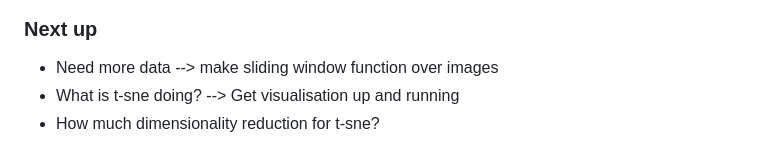
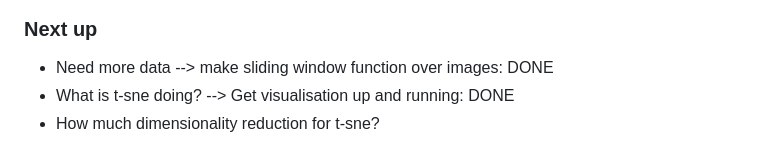
Before and after one commit to leonore/deep-learning-for-immune-cells, a Markdown page: data/clustering_logs.md, the part around the change. Rendered like a GitHub page.

```diff
--- a/data/clustering_record.md
+++ b/data/clustering_logs.md
@@ -50,6 +50,6 @@ tsne = TSNE(random_state=RS, perplexity=5, learning_rate=10, n_iter=2500).fit_tr
 
 ### Next up
 
-* Need more data --> make sliding window function over images
-* What is t-sne doing? --> Get visualisation up and running
+* Need more data --> make sliding window function over images: DONE
+* What is t-sne doing? --> Get visualisation up and running: DONE
 * How much dimensionality reduction for t-sne?
```
Also changed, not shown: data/autoencoder_logs.md (renamed from data/autoencoder_record.md, +21 -0 lines), data/results/autoencoder/clipped255_loss.png (added), data/results/autoencoder/clipped255_test.png (added), data/results/autoencoder/clipped255_train.png (added).
